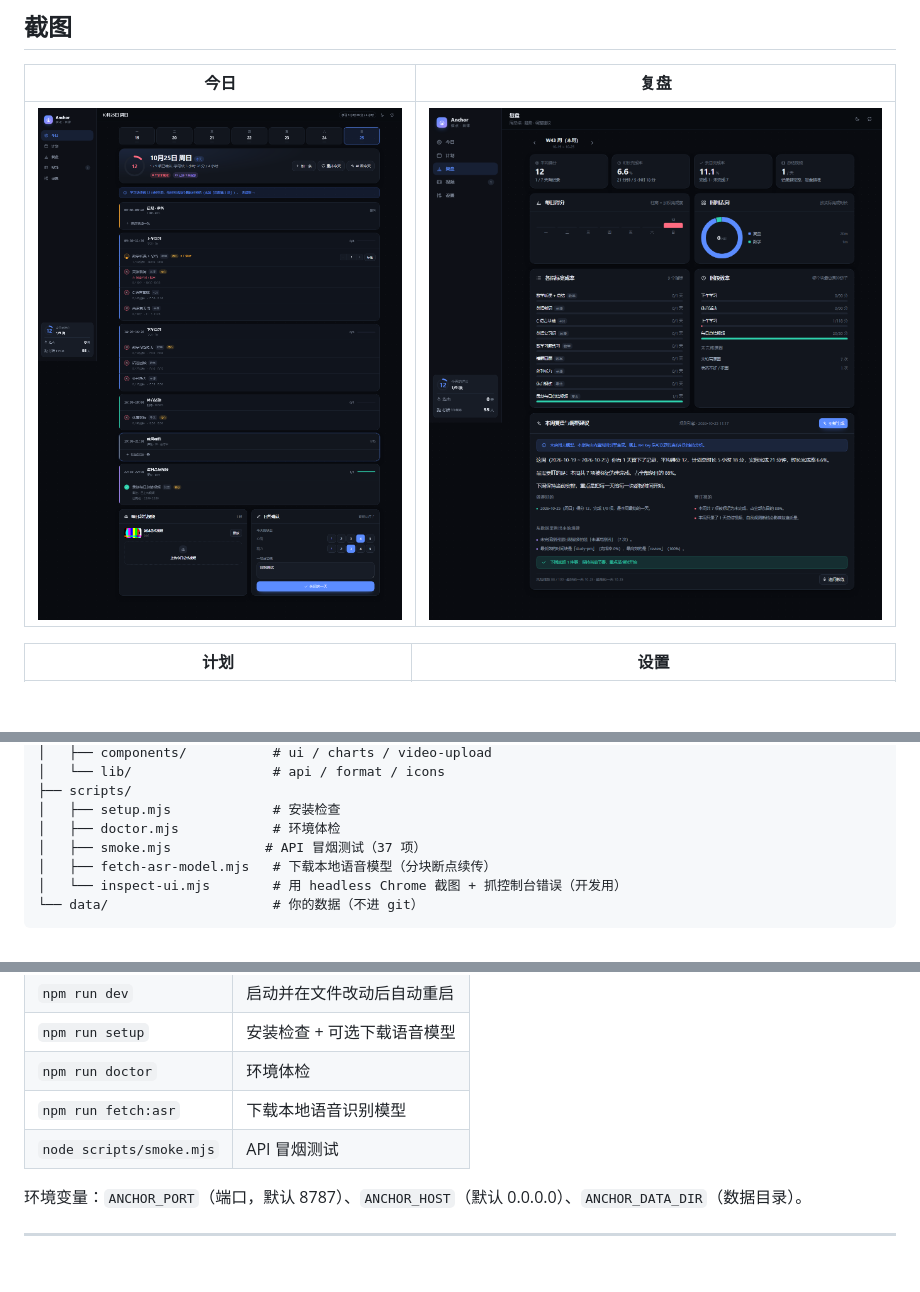
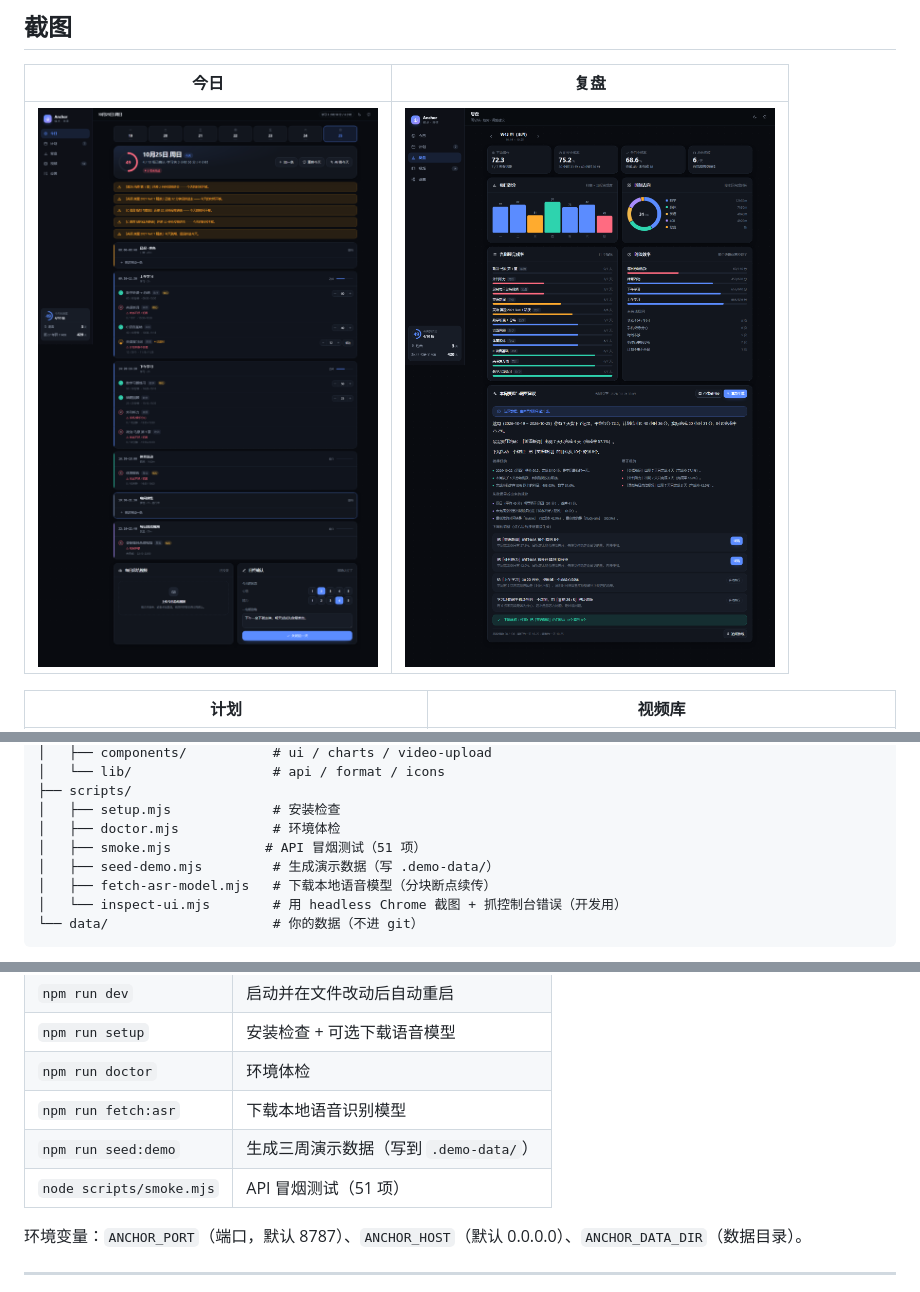
Before and after one commit to Meltrui/git, a Markdown page: README.md, 3 parts joined by grey strips. GitHub-like rendering; pictures changed too: docs/screenshots/review.png, docs/screenshots/today.png; blank space fills up the shorter version.

```diff
--- a/README.md
+++ b/README.md
@@ -51,5 +51,5 @@ Anchor 做的是后面这半件事。
 | --- | --- |
 | ![今日](docs/screenshots/today.png) | ![复盘](docs/screenshots/review.png) |
 
-| 计划 | 设置 |
+| 计划 | 视频库 |
 | --- | --- |
@@ -226,7 +250,8 @@ anchor/
 ├── scripts/
 │   ├── setup.mjs             # 安装检查
 │   ├── doctor.mjs            # 环境体检
-│   ├── smoke.mjs            # API 冒烟测试（37 项）
+│   ├── smoke.mjs            # API 冒烟测试（51 项）
+│   ├── seed-demo.mjs         # 生成演示数据（写 .demo-data/）
 │   ├── fetch-asr-model.mjs   # 下载本地语音模型（分块断点续传）
 │   └── inspect-ui.mjs        # 用 headless Chrome 截图 + 抓控制台错误（开发用）
 └── data/                     # 你的数据（不进 git）
@@ -251,7 +276,8 @@ node scripts/smoke.mjs   # 37 项 API 冒烟测试
 | `npm run setup` | 安装检查 + 可选下载语音模型 |
 | `npm run doctor` | 环境体检 |
 | `npm run fetch:asr` | 下载本地语音识别模型 |
-| `node scripts/smoke.mjs` | API 冒烟测试 |
+| `npm run seed:demo` | 生成三周演示数据（写到 `.demo-data/`） |
+| `node scripts/smoke.mjs` | API 冒烟测试（51 项） |
 
 环境变量：`ANCHOR_PORT`（端口，默认 8787）、`ANCHOR_HOST`（默认 0.0.0.0）、`ANCHOR_DATA_DIR`（数据目录）。
 
```
Also changed, not shown: other parts of README.md (+25 -1 lines), docs/screenshots/mobile.png, docs/screenshots/plan.png, docs/screenshots/settings.png, docs/screenshots/videos.png, 6 other files.
